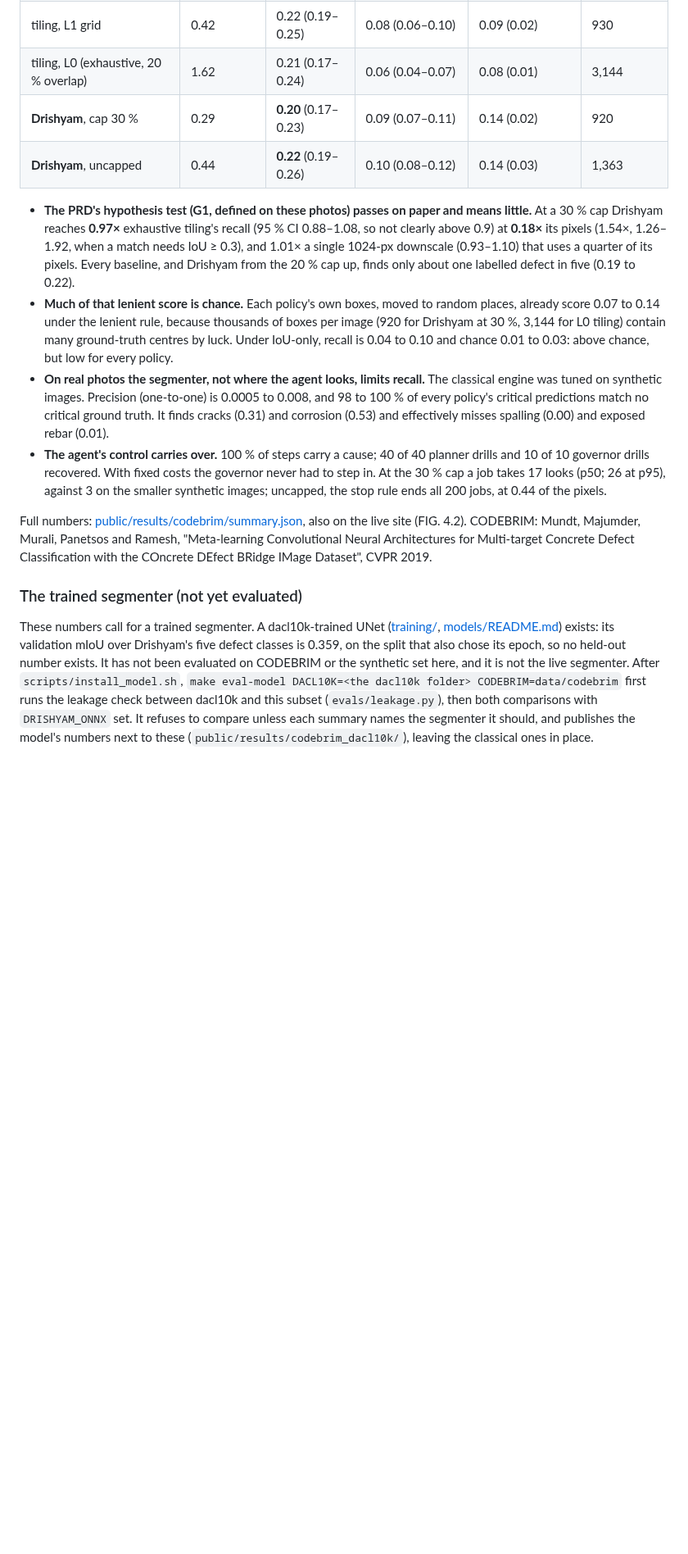
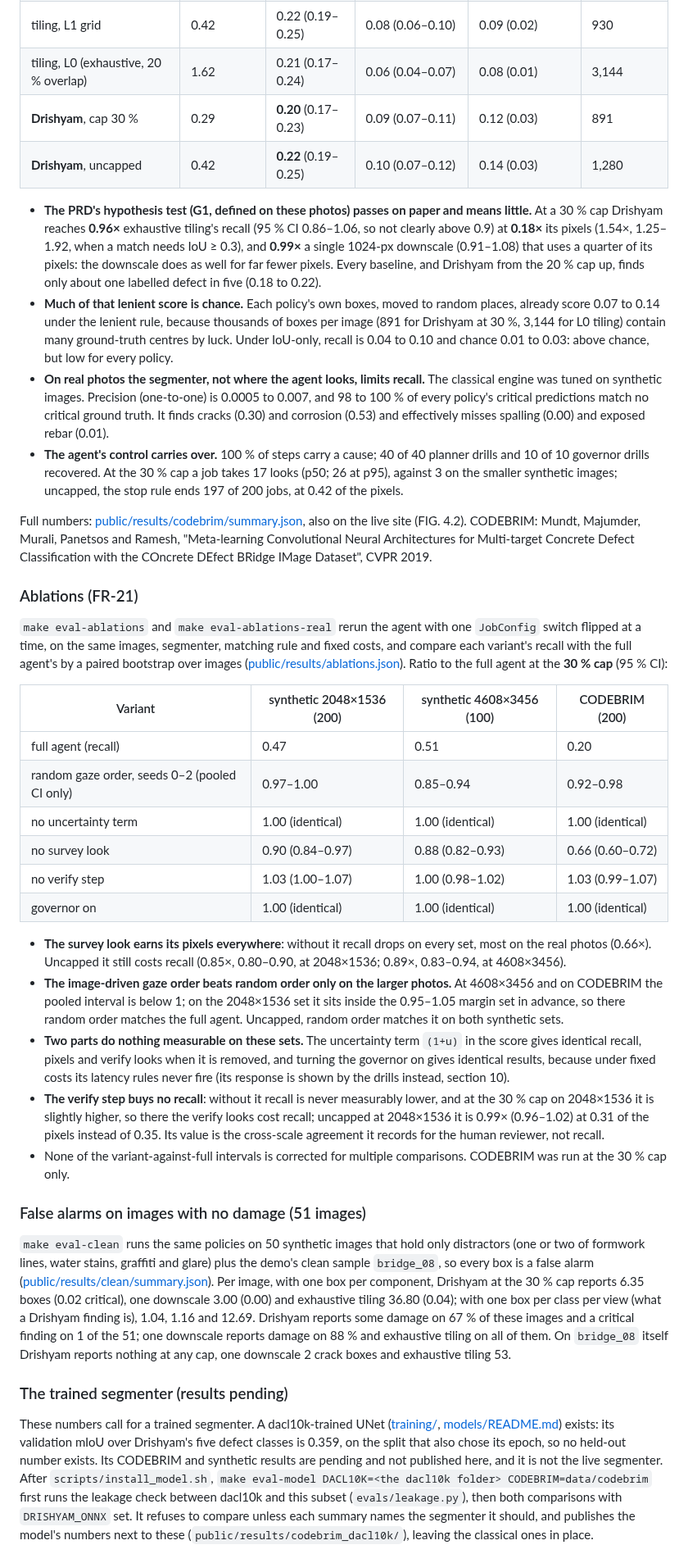
Before and after one commit to vj-io/drishyam, a Markdown page: docs/report.md, the part around one of its changes. Shown at 82% size. Drawn GitHub-style; blank space fills up the shorter version.

```diff
--- a/docs/report.md
+++ b/docs/report.md
@@ -295,22 +296,63 @@ The same harness, segmenter and matching rule on **200 real inspection photos**
 | tiling, L2 grid | 0.10 | 0.21 (0.19–0.24) | 0.08 (0.06–0.10) | 0.09 (0.02) | 254 |
 | tiling, L1 grid | 0.42 | 0.22 (0.19–0.25) | 0.08 (0.06–0.10) | 0.09 (0.02) | 930 |
 | tiling, L0 (exhaustive, 20 % overlap) | 1.62 | 0.21 (0.17–0.24) | 0.06 (0.04–0.07) | 0.08 (0.01) | 3,144 |
-| **Drishyam**, cap 30 % | 0.29 | **0.20** (0.17–0.23) | 0.09 (0.07–0.11) | 0.14 (0.02) | 920 |
-| **Drishyam**, uncapped | 0.44 | **0.22** (0.19–0.26) | 0.10 (0.08–0.12) | 0.14 (0.03) | 1,363 |
+| **Drishyam**, cap 30 % | 0.29 | **0.20** (0.17–0.23) | 0.09 (0.07–0.11) | 0.12 (0.03) | 891 |
+| **Drishyam**, uncapped | 0.42 | **0.22** (0.19–0.25) | 0.10 (0.07–0.12) | 0.14 (0.03) | 1,280 |
 
-- **The PRD's hypothesis test (G1, defined on these photos) passes on paper and means little.** At a 30 % cap Drishyam reaches **0.97×** exhaustive tiling's recall (95 % CI 0.88–1.08, so not clearly above 0.9) at **0.18×** its pixels (1.54×, 1.26–1.92, when a match needs IoU ≥ 0.3), and 1.01× a single 1024-px downscale (0.93–1.10) that uses a quarter of its pixels. Every baseline, and Drishyam from the 20 % cap up, finds only about one labelled defect in five (0.19 to 0.22).
-- **Much of that lenient score is chance.** Each policy's own boxes, moved to random places, already score 0.07 to 0.14 under the lenient rule, because thousands of boxes per image (920 for Drishyam at 30 %, 3,144 for L0 tiling) contain many ground-truth centres by luck. Under IoU-only, recall is 0.04 to 0.10 and chance 0.01 to 0.03: above chance, but low for every policy.
-- **On real photos the segmenter, not where the agent looks, limits recall.** The classical engine was tuned on synthetic images. Precision (one-to-one) is 0.0005 to 0.008, and 98 to 100 % of every policy's critical predictions match no critical ground truth. It finds cracks (0.31) and corrosion (0.53) and effectively misses spalling (0.00) and exposed rebar (0.01).
-- **The agent's control carries over.** 100 % of steps carry a cause; 40 of 40 planner drills and 10 of 10 governor drills recovered. With fixed costs the governor never had to step in. At the 30 % cap a job takes 17 looks (p50; 26 at p95), against 3 on the smaller synthetic images; uncapped, the stop rule ends all 200 jobs, at 0.44 of the pixels.
+- **The PRD's hypothesis test (G1, defined on these photos) passes on paper and means little.** At a 30 % cap Drishyam reaches **0.96×** exhaustive tiling's recall (95 % CI 0.86–1.06, so not clearly above 0.9) at **0.18×** its pixels (1.54×, 1.25–1.92, when a match needs IoU ≥ 0.3), and **0.99×** a single 1024-px downscale (0.91–1.08) that uses a quarter of its pixels: the downscale does as well for far fewer pixels. Every baseline, and Drishyam from the 20 % cap up, finds only about one labelled defect in five (0.18 to 0.22).
+- **Much of that lenient score is chance.** Each policy's own boxes, moved to random places, already score 0.07 to 0.14 under the lenient rule, because thousands of boxes per image (891 for Drishyam at 30 %, 3,144 for L0 tiling) contain many ground-truth centres by luck. Under IoU-only, recall is 0.04 to 0.10 and chance 0.01 to 0.03: above chance, but low for every policy.
+- **On real photos the segmenter, not where the agent looks, limits recall.** The classical engine was tuned on synthetic images. Precision (one-to-one) is 0.0005 to 0.007, and 98 to 100 % of every policy's critical predictions match no critical ground truth. It finds cracks (0.30) and corrosion (0.53) and effectively misses spalling (0.00) and exposed rebar (0.01).
+- **The agent's control carries over.** 100 % of steps carry a cause; 40 of 40 planner drills and 10 of 10 governor drills recovered. At the 30 % cap a job takes 17 looks (p50; 26 at p95), against 3 on the smaller synthetic images; uncapped, the stop rule ends 197 of 200 jobs, at 0.42 of the pixels.
 
 Full numbers: [public/results/codebrim/summary.json](../public/results/codebrim/summary.json), also on the live site (FIG. 4.2). CODEBRIM: Mundt, Majumder, Murali, Panetsos and Ramesh, "Meta-learning Convolutional Neural Architectures for Multi-target Concrete Defect Classification with the COncrete DEfect BRidge IMage Dataset", CVPR 2019.
 
-### The trained segmenter (not yet evaluated)
+### Ablations (FR-21)
+
+`make eval-ablations` and `make eval-ablations-real` rerun the agent with one `JobConfig` switch flipped at a time,
+on the same images, segmenter, matching rule and fixed costs, and compare each variant's recall with the full
+agent's by a paired bootstrap over images ([public/results/ablations.json](../public/results/ablations.json)). Ratio
+to the full agent at the **30 % cap** (95 % CI):
+
+| Variant | synthetic 2048×1536 (200) | synthetic 4608×3456 (100) | CODEBRIM (200) |
+| --- | --- | --- | --- |
+| full agent (recall) | 0.47 | 0.51 | 0.20 |
+| random gaze order, seeds 0–2 (pooled CI only) | 0.97–1.00 | 0.85–0.94 | 0.92–0.98 |
+| no uncertainty term | 1.00 (identical) | 1.00 (identical) | 1.00 (identical) |
+| no survey look | 0.90 (0.84–0.97) | 0.88 (0.82–0.93) | 0.66 (0.60–0.72) |
+| no verify step | 1.03 (1.00–1.07) | 1.00 (0.98–1.02) | 1.03 (0.99–1.07) |
+| governor on | 1.00 (identical) | 1.00 (identical) | 1.00 (identical) |
+
+- **The survey look earns its pixels everywhere**: without it recall drops on every set, most on the real photos
+  (0.66×). Uncapped it still costs recall (0.85×, 0.80–0.90, at 2048×1536; 0.89×, 0.83–0.94, at 4608×3456).
+- **The image-driven gaze order beats random order only on the larger photos.** At 4608×3456 and on CODEBRIM the
+  pooled interval is below 1; on the 2048×1536 set it sits inside the 0.95–1.05 margin set in advance, so there
+  random order matches the full agent. Uncapped, random order matches it on both synthetic sets.
+- **Two parts do nothing measurable on these sets.** The uncertainty term `(1+u)` in the score gives identical
+  recall, pixels and verify looks when it is removed, and turning the governor on gives identical results, because
+  under fixed costs its latency rules never fire (its response is shown by the drills instead, section 10).
+- **The verify step buys no recall**: without it recall is never measurably lower, and at the 30 % cap on
+  2048×1536 it is slightly higher, so there the verify looks cost recall; uncapped at 2048×1536 it is 0.99× (0.96–1.02) at 0.31 of the pixels instead of 0.35. Its value is the cross-scale
+  agreement it records for the human reviewer, not recall.
+- None of the variant-against-full intervals is corrected for multiple comparisons. CODEBRIM was run at the 30 % cap
+  only.
+
+### False alarms on images with no damage (51 images)
+
+`make eval-clean` runs the same policies on 50 synthetic images that hold only distractors (one or two of
+formwork lines, water stains, graffiti and glare) plus the demo's clean sample `bridge_08`, so every box is a false alarm
+([public/results/clean/summary.json](../public/results/clean/summary.json)). Per image, with one box per component,
+Drishyam at the 30 % cap reports 6.35 boxes (0.02 critical), one downscale 3.00 (0.00) and exhaustive tiling 36.80
+(0.04); with one box per class per view (what a Drishyam finding is), 1.04, 1.16 and 12.69. Drishyam reports some
+damage on 67 % of these images and a critical finding on 1 of the 51; one downscale reports damage on 88 % and
+exhaustive tiling on all of them. On `bridge_08` itself Drishyam reports nothing at any cap, one downscale 2 crack
+boxes and exhaustive tiling 53.
+
+### The trained segmenter (results pending)
 
 These numbers call for a trained segmenter. A dacl10k-trained UNet ([training/](../training/README.md),
 [models/README.md](../models/README.md)) exists: its validation mIoU over Drishyam's five defect classes is 0.359,
-on the split that also chose its epoch, so no held-out number exists. It has not been evaluated on CODEBRIM or the
-synthetic set here, and it is not the live segmenter. After `scripts/install_model.sh`, `make eval-model
+on the split that also chose its epoch, so no held-out number exists. Its CODEBRIM and synthetic results are pending
+and not published here, and it is not the live segmenter. After `scripts/install_model.sh`, `make eval-model
 DACL10K=<the dacl10k folder> CODEBRIM=data/codebrim` first runs the leakage check between dacl10k and this subset
 (`evals/leakage.py`), then both comparisons with `DRISHYAM_ONNX` set. It refuses to compare unless each summary
 names the segmenter it should, and publishes the model's numbers next to these (`public/results/codebrim_dacl10k/`),
```
Also changed, not shown: other parts of docs/report.md (+91 -87 lines), README.md (+9 -8 lines).
